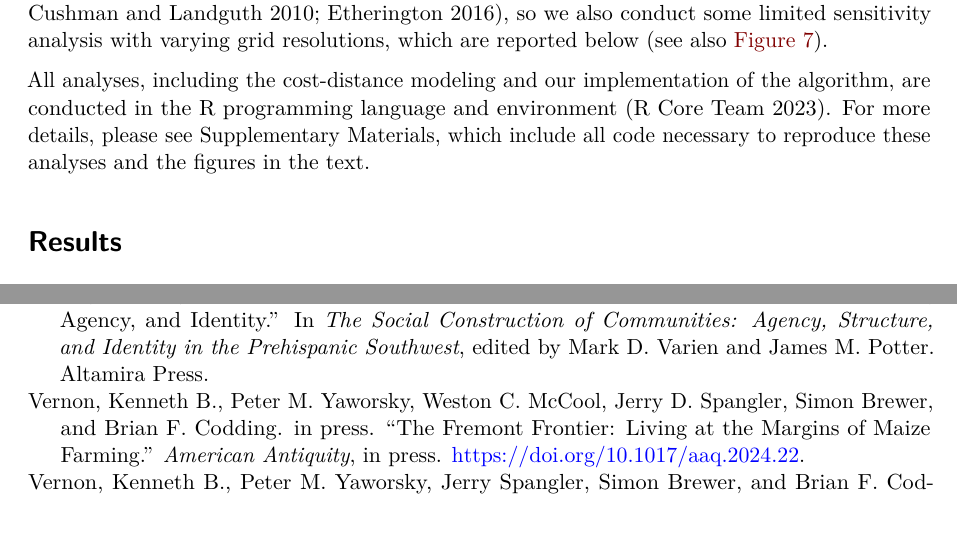
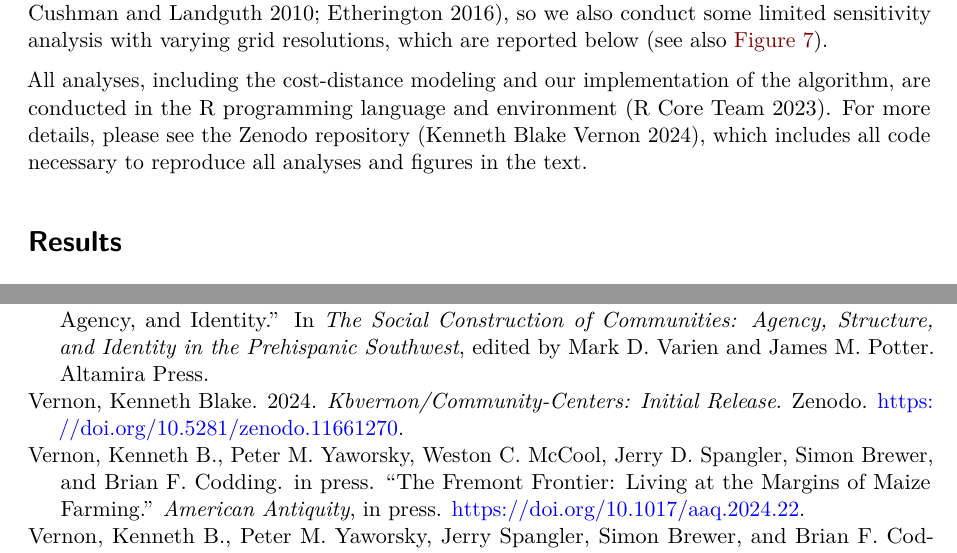
Before and after one commit to kbvernon/community-centers, a Quarto document (manuscript/manuscript.qmd): two parts of pages 11 and 22 of 22, joined at a grey line, cut so that both start at the same text. Rendered offline with R 4.5, knitr and Pandoc in place of Quarto, then LaTeX, with nearby package versions; drawn as R Markdown's standard PDF in place of the format the file asks for.

Commit message:
include zenodo doi and citation

```diff
--- a/manuscript/bibliography.bib
+++ b/manuscript/bibliography.bib
@@ -981,3 +981,14 @@ pages={381–386} }
   year={2022},
   month={Oct},
 pages={101866} }
+
+@book{
+  kenneth_blake_vernon_2024_11661270,
+  title={kbvernon/community-centers: Initial release},
+  url={https://doi.org/10.5281/zenodo.11661270},
+  DOI={10.5281/zenodo.11661270},
+  note={Citation Key: kenneth_blake_vernon_2024_11661270 DOI: 10.5281/zenodo.11661270},
+  publisher={Zenodo},
+  author={Vernon, Kenneth Blake},
+  year={2024},
+month={Jun} }
--- a/manuscript/manuscript.qmd
+++ b/manuscript/manuscript.qmd
@@ -619,9 +619,9 @@ sensitivity analysis with varying grid resolutions, which are reported below
 
 All analyses, including the cost-distance modeling and our implementation of the
 algorithm, are conducted in the R programming language and environment
-[@rcoreteam2023]. For more details, please see Supplementary Materials, which
-include all code necessary to reproduce these analyses and the figures in the
-text.
+[@rcoreteam2023]. For more details, please see the Zenodo repository
+[@kenneth_blake_vernon_2024_11661270], which includes all code necessary to
+reproduce all analyses and figures in the text.
 
 # Results
 
```
Also changed, not shown: manuscript/jas-reviews-round-two-response.md (+1 -1 lines).
